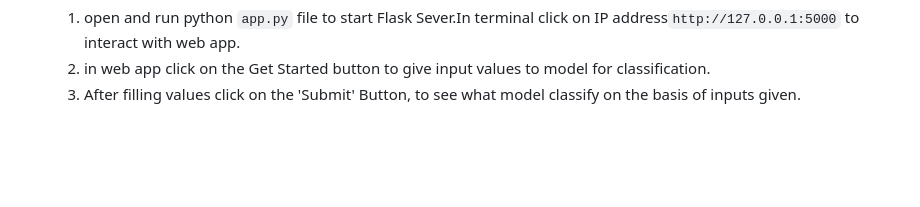
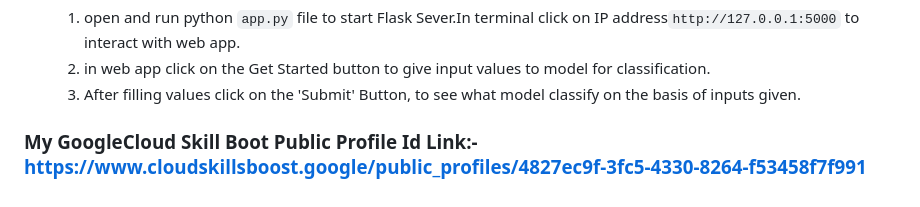
Before and after one commit to skymaurya/galaxy_classify, a Markdown page: README.md, the part around the change. Rendered like a GitHub page; blank space fills up the shorter version.

```diff
--- a/README.md
+++ b/README.md
@@ -187,3 +187,5 @@ Install the Jupyter extension from the marketplace. To do this:
     1. open and run python `app.py` file to start Flask Sever.In terminal click on IP address`http://127.0.0.1:5000` to       interact with web app.
     2. in web app click on the Get Started button to give input values to model for classification.
     3. After filling values click on the 'Submit' Button, to see what model classify on the basis of inputs given.
+
+### My GoogleCloud Skill Boot Public Profile Id Link:- https://www.cloudskillsboost.google/public_profiles/4827ec9f-3fc5-4330-8264-f53458f7f991
```
